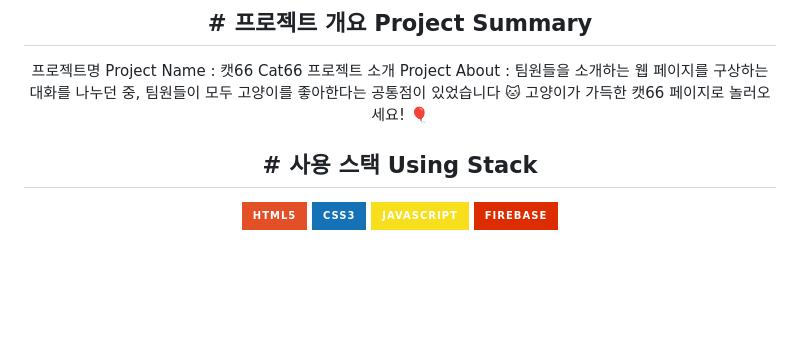
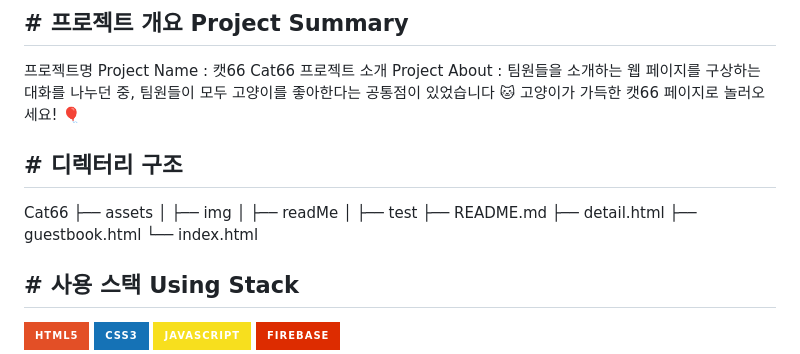
Before and after one commit to jhgit95/Cat66, a Markdown page: README.md, the part around one of its changes. Drawn GitHub-style; badges without logos; blank space fills up the shorter version.

Commit message:
[CHORE] readMe 정렬 제거, 디렉토리 구조 추가(-나영)

```diff
--- a/README.md
+++ b/README.md
@@ -12,6 +10,18 @@
 : 팀원들을 소개하는 웹 페이지를 구상하는 대화를 나누던 중, </br>
 팀원들이 모두 고양이를 좋아한다는 공통점이 있었습니다 🐱 </br>
 고양이가 가득한 캣66 페이지로 놀러오세요! 🎈
+
+## # 디렉터리 구조
+
+Cat66 </br>
+├── assets </br>
+│ ├── img  </br>
+│ ├── readMe </br>
+│ ├── test </br>
+├── README.md </br>
+├── detail.html </br>
+├── guestbook.html </br>
+└── index.html </br>
 
 ## # 사용 스택 Using Stack
 <a><img src="https://img.shields.io/badge/HTML5-E34F26?style=for-the-badge&logo=html5&logoColor=fff"/></a>
```
Also changed, not shown: other parts of README.md (+0 -5 lines).
